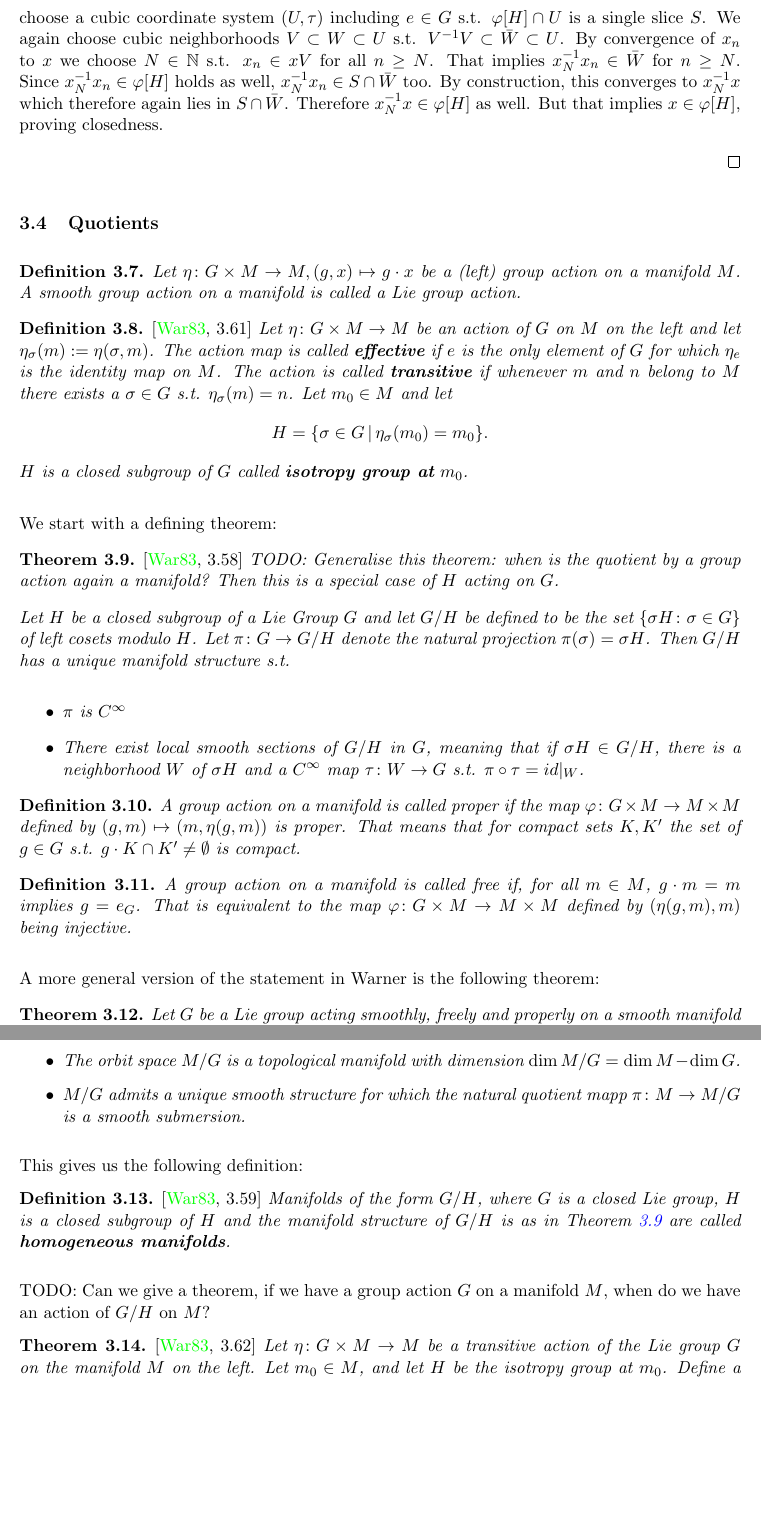
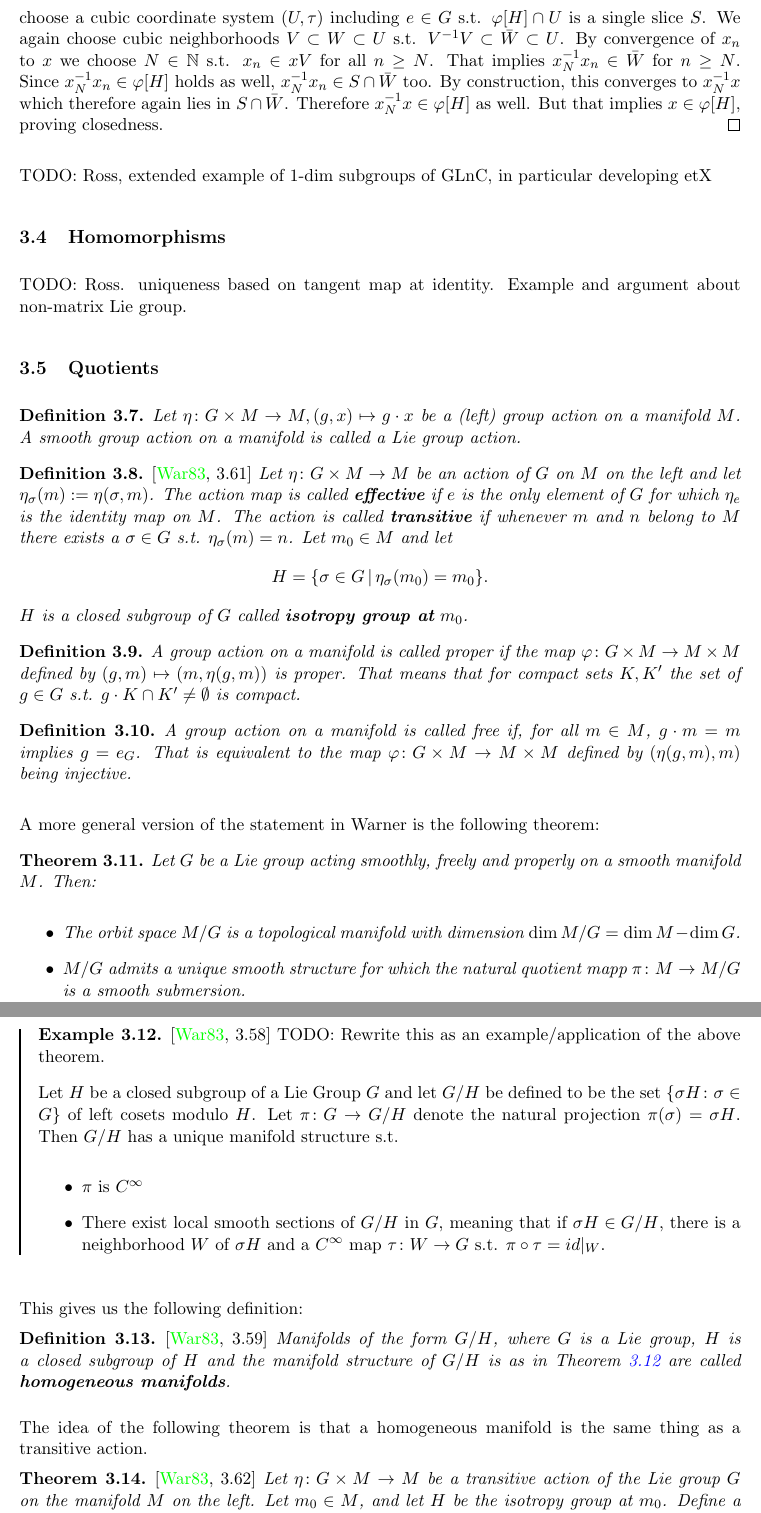
Before and after one commit to RossOgilvie/LieGroupSeminar, a LaTeX document (lie-groups.tex, which reads lg-2-lie-groups.tex): two parts of pages 17 and 18 of 23, joined at a grey line, cut so that both start at the same text, the shorter picture padded with empty space. Compiled offline with pdfLaTeX.

Commit message:
Meeting 4.07.2024

```diff
--- a/lg-2-lie-groups.tex
+++ b/lg-2-lie-groups.tex
@@ -348,8 +348,14 @@ which includes the slice through $e$. So we define $C \subset U$ tp be the subse
 
 Step 2: Now we assume that $\varphi$ is an embedding and prove that $\varphi[H]$ is closed. \\
 So let $\{x_n\}_{n \in \mathbb{N}} \subset \varphi[H]$ be a sequence converging to $x \in G$. Since $\varphi$ now is an embedding we choose a cubic coordinate system $(U,\tau)$ including $e \in G$ s.t. $\varphi[H] \cap U$ is a single slice $S$. We again choose cubic neighborhoods $V \subset W \subset U$ s.t. $V^{-1}V \subset \bar{W} \subset U$. By convergence of $x_n$ to $x$ we choose $N \in \mathbb{N}$ s.t. $x_n \in xV$ for all $n \geq N$. That implies $x_N^{-1}x_n \in \bar{W}$ for $n \geq N$. Since $x_N^{-1}x_n \in \varphi[H]$ holds as well, $x_N^{-1}x_n \in S \cap \bar{W}$ too. By construction, this converges to $x_N^{-1}x$ which therefore again lies in $S \cap \bar{W}$. Therefore $x_N^{-1}x \in \varphi[H]$ as well. But that implies $x \in \varphi[H]$, proving closedness.
+\end{proof}
 
-\end{proof}
+TODO: Ross, extended example of 1-dim subgroups of GLnC, in particular developing etX
+
+\subsection{Homomorphisms}
+
+TODO: Ross. uniqueness based on tangent map at identity. Example and argument about non-matrix Lie group.
+
 
 \subsection{Quotients}
 \begin{definition}
@@ -365,17 +371,6 @@ H = \{\sigma \in G \, \vert \, \eta_{\sigma}(m_0) = m_0\}.
 $H$ is a closed subgroup of $G$ called \textbf{isotropy group at} $m_0$.
 \end{definition}
 
-We start with a defining theorem:
-\begin{theorem}\label{Thm:homogeneous}
-\textup{\cite[3.58]{Warner1983}}
-TODO: Generalise this theorem: when is the quotient by a group action again a manifold? Then this is a special case of $H$ acting on $G$.
-
-Let $H$ be a closed subgroup of a Lie Group $G$ and let $G/H$ be defined to be the set $\{\sigma H \colon \sigma \in G\}$ of left cosets modulo $H$. Let $\pi \colon G \to G/H$ denote the natural projection $\pi(\sigma) = \sigma H$. Then $G/H$ has a unique manifold structure s.t.
-\begin{itemize}
-\item $\pi$ is $C^{\infty}$
-\item There exist local smooth sections of $G/H$ in $G$, meaning that if $\sigma H \in G/H$, there is a neighborhood $W$ of $\sigma H$ and a $C^{\infty}$ map $\tau \colon W \to G$ s.t. $\pi \circ \tau = id\vert_W$.
-\end{itemize}
-\end{theorem}
 \begin{definition}
 A group action on a manifold is called proper if the map $\varphi \colon G \times M \to M \times M$ defined by $(g,m) \mapsto (m, \eta(g,m))$ is proper. That means that for compact sets $K,K'$ the set of $g \in G$ s.t. $g \cdot K \cap K' \neq \emptyset$ is compact.
 \end{definition}
@@ -390,13 +385,27 @@ Let $G$ be a Lie group acting smoothly, freely and properly on a smooth manifold
 \item $M/G$ admits a unique smooth structure for which the natural quotient mapp $\pi \colon M \to M/G$ is a smooth submersion.
 \end{itemize}
 \end{theorem}
+
+
+\begin{example}\label{Thm:homogeneous}
+\textup{\cite[3.58]{Warner1983}}
+TODO: Rewrite this as an example/application of the above theorem.
+
+Let $H$ be a closed subgroup of a Lie Group $G$ and let $G/H$ be defined to be the set $\{\sigma H \colon \sigma \in G\}$ of left cosets modulo $H$. Let $\pi \colon G \to G/H$ denote the natural projection $\pi(\sigma) = \sigma H$. Then $G/H$ has a unique manifold structure s.t.
+\begin{itemize}
+\item $\pi$ is $C^{\infty}$
+\item There exist local smooth sections of $G/H$ in $G$, meaning that if $\sigma H \in G/H$, there is a neighborhood $W$ of $\sigma H$ and a $C^{\infty}$ map $\tau \colon W \to G$ s.t. $\pi \circ \tau = id\vert_W$.
+\end{itemize}
+\end{example}
+
+
 This gives us the following definition:
 \begin{definition}
 \textup{\cite[3.59]{Warner1983}}
-Manifolds of the form $G/H$, where $G$ is a closed Lie group, $H$ is a closed subgroup of $H$ and the manifold structure of $G/H$ is as in Theorem~\ref{Thm:homogeneous} are called \textbf{homogeneous manifolds}.
+Manifolds of the form $G/H$, where $G$ is a Lie group, $H$ is a closed subgroup of $H$ and the manifold structure of $G/H$ is as in Theorem~\ref{Thm:homogeneous} are called \textbf{homogeneous manifolds}.
 \end{definition}
 
-TODO: Can we give a theorem, if we have a group action $G$ on a manifold $M$, when do we have an action of $G/H$ on $M$?
+The idea of the following theorem is that a homogeneous manifold is the same thing as a transitive action.
 
 \begin{theorem}
 \textup{\cite[3.62]{Warner1983}}
```
